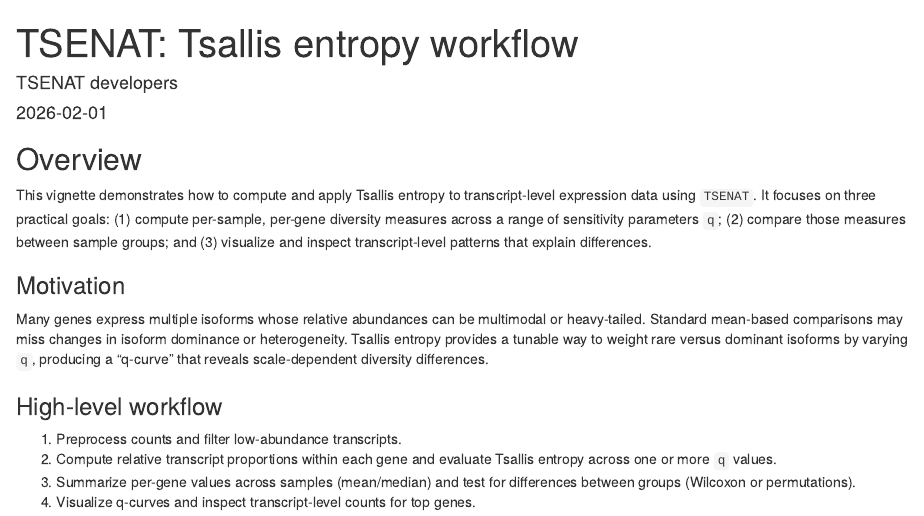
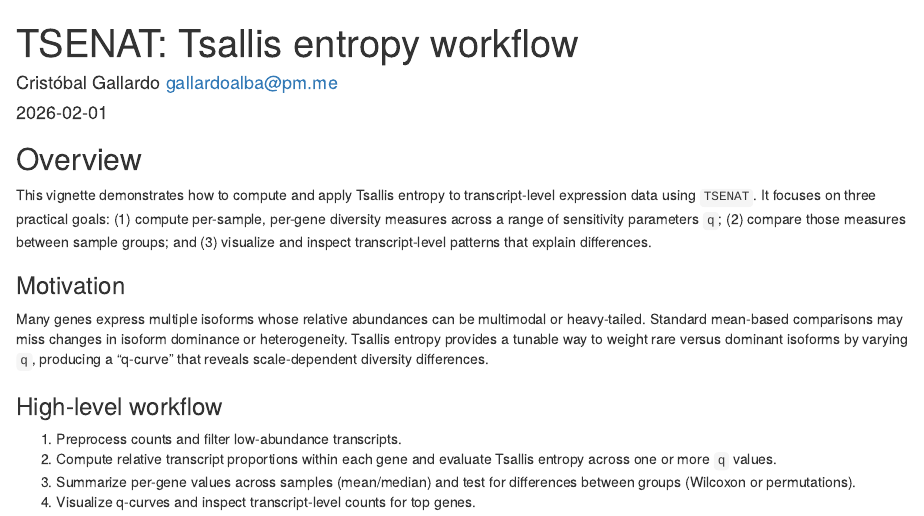
Before and after one commit to gallardoalba/TSENAT, an R Markdown document (vignettes/TSENAT.Rmd): the page in a window 1100 px wide, from its top. The pictures show the output file inst/doc/TSENAT.html that the author committed with the source, opened offline.

Commit message:
Update vignette author; regenerate HTML and PDF into inst/doc

```diff
--- a/vignettes/TSENAT.Rmd
+++ b/vignettes/TSENAT.Rmd
@@ -1,6 +1,6 @@
 ---
 title: "TSENAT: Tsallis entropy workflow"
-author: "TSENAT developers"
+author: "Cristóbal Gallardo <gallardoalba@pm.me>"
 date: "`r Sys.Date()`"
 output:
   rmarkdown::html_document:
```
Also changed, not shown: README.md, inst/doc/TSENAT.html, inst/doc/TSENAT.pdf.
